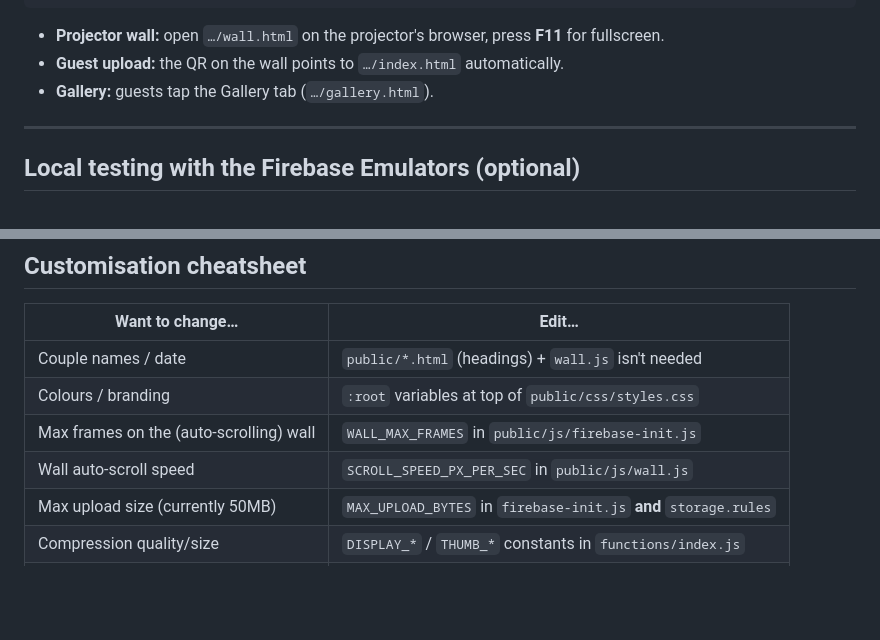
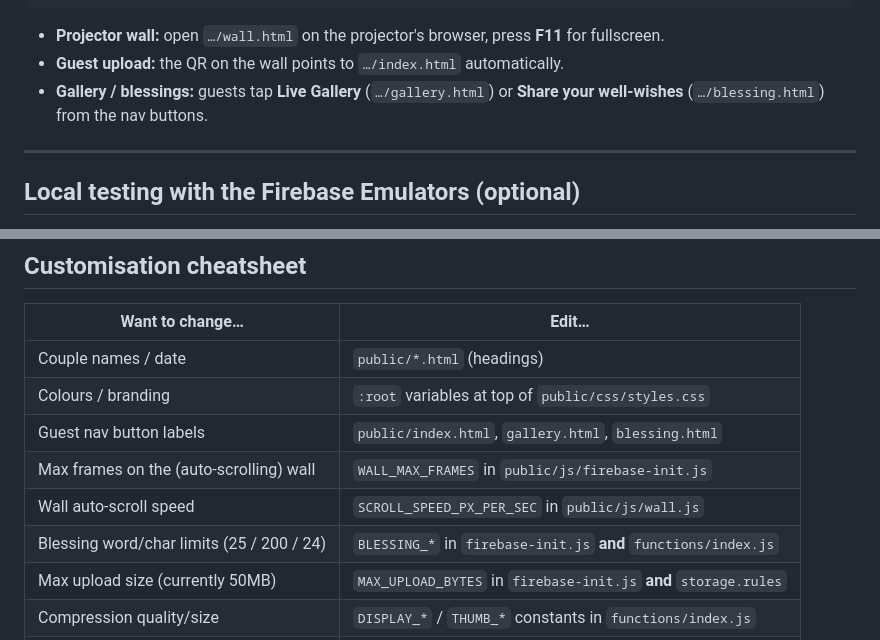
Before and after one commit to timothygey/wedding-photo-live-wall, a Markdown page: README.md, 2 parts joined by grey strips. Rendered like a GitHub page; blank space fills up the shorter version.

```diff
--- a/README.md
+++ b/README.md
@@ -84,7 +90,7 @@ Hosting URL: https://wedding-photo-wall-3ace4.web.app
 
 - **Projector wall:** open `…/wall.html` on the projector's browser, press **F11** for fullscreen.
 - **Guest upload:** the QR on the wall points to `…/index.html` automatically.
-- **Gallery:** guests tap the Gallery tab (`…/gallery.html`).
+- **Gallery / blessings:** guests tap **Live Gallery** (`…/gallery.html`) or **Share your well-wishes** (`…/blessing.html`) from the nav buttons.
 
 ---
 
@@ -109,10 +115,12 @@ Uploads, functions, Firestore and Storage all run locally.
 
 | Want to change… | Edit… |
 |-----------------|-------|
-| Couple names / date | `public/*.html` (headings) + `wall.js` isn't needed |
+| Couple names / date | `public/*.html` (headings) |
 | Colours / branding | `:root` variables at top of `public/css/styles.css` |
+| Guest nav button labels | `public/index.html`, `gallery.html`, `blessing.html` |
 | Max frames on the (auto-scrolling) wall | `WALL_MAX_FRAMES` in `public/js/firebase-init.js` |
 | Wall auto-scroll speed | `SCROLL_SPEED_PX_PER_SEC` in `public/js/wall.js` |
+| Blessing word/char limits (25 / 200 / 24) | `BLESSING_*` in `firebase-init.js` **and** `functions/index.js` |
 | Max upload size (currently 50MB) | `MAX_UPLOAD_BYTES` in `firebase-init.js` **and** `storage.rules` |
 | Compression quality/size | `DISPLAY_*` / `THUMB_*` constants in `functions/index.js` |
 | Retention (currently 1 week / 168h) | `RETENTION_HOURS` in `functions/index.js` |
```
Also changed, not shown: other parts of README.md (+21 -12 lines), ARCHITECTURE.md (+19 -0 lines), DEPLOYMENT.md (+1 -0 lines).
